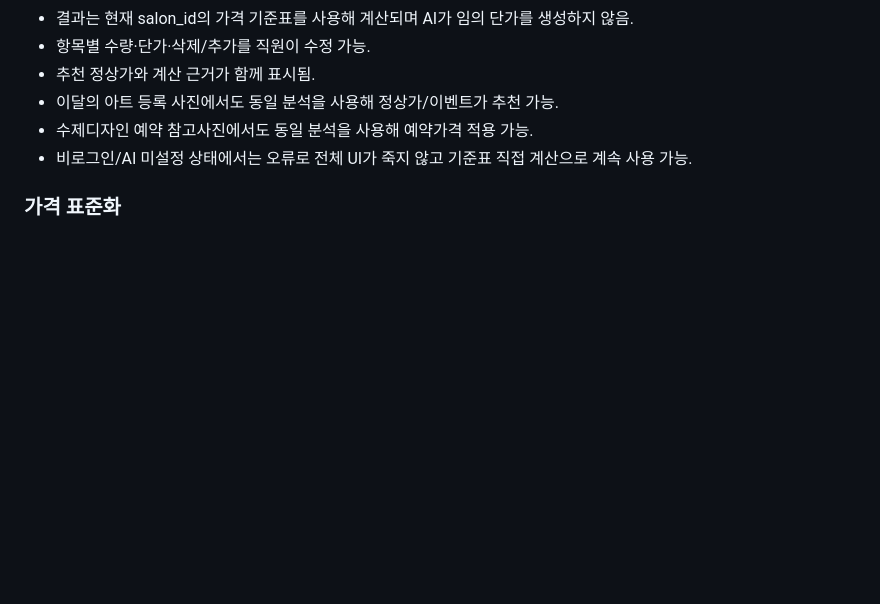
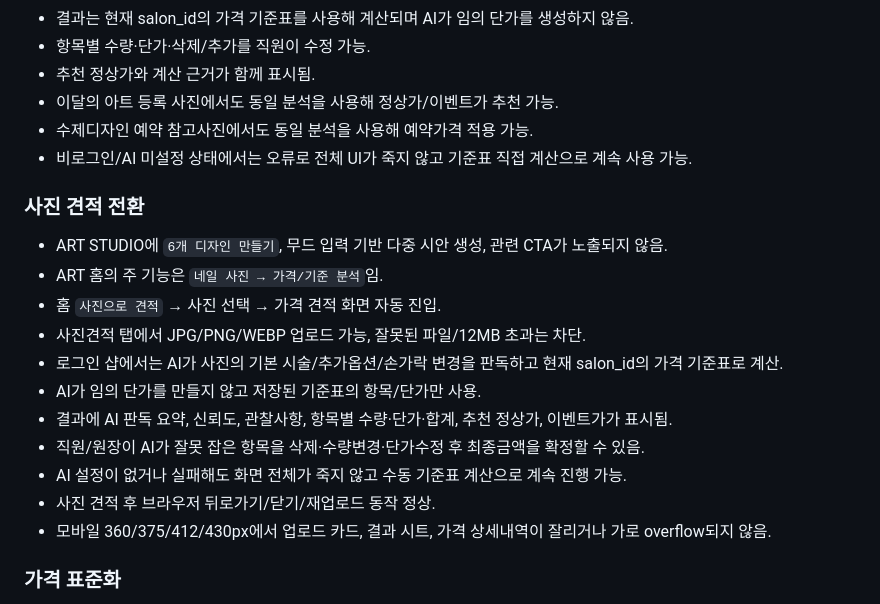
Before and after one commit to elegancemin2-lang/ludia-nail, a Markdown page: ASTRA_FINAL_QA.md, the part around the change. GitHub-like rendering; blank space fills up the shorter version.

Commit message:
Add photo price workflow and no-generation regression checks

```diff
--- a/ASTRA_FINAL_QA.md
+++ b/ASTRA_FINAL_QA.md
@@ -111,6 +111,19 @@ Light / Dark 두 테마 모두 확인한다.
 - 수제디자인 예약 참고사진에서도 동일 분석을 사용해 예약가격 적용 가능.
 - 비로그인/AI 미설정 상태에서는 오류로 전체 UI가 죽지 않고 기준표 직접 계산으로 계속 사용 가능.
 
+### 사진 견적 전환
+- ART STUDIO에 `6개 디자인 만들기`, 무드 입력 기반 다중 시안 생성, 관련 CTA가 노출되지 않음.
+- ART 홈의 주 기능은 `네일 사진 → 가격/기준 분석`임.
+- 홈 `사진으로 견적` → 사진 선택 → 가격 견적 화면 자동 진입.
+- 사진견적 탭에서 JPG/PNG/WEBP 업로드 가능, 잘못된 파일/12MB 초과는 차단.
+- 로그인 샵에서는 AI가 사진의 기본 시술/추가옵션/손가락 변경을 판독하고 현재 salon_id의 가격 기준표로 계산.
+- AI가 임의 단가를 만들지 않고 저장된 기준표의 항목/단가만 사용.
+- 결과에 AI 판독 요약, 신뢰도, 관찰사항, 항목별 수량·단가·합계, 추천 정상가, 이벤트가가 표시됨.
+- 직원/원장이 AI가 잘못 잡은 항목을 삭제·수량변경·단가수정 후 최종금액을 확정할 수 있음.
+- AI 설정이 없거나 실패해도 화면 전체가 죽지 않고 수동 기준표 계산으로 계속 진행 가능.
+- 사진 견적 후 브라우저 뒤로가기/닫기/재업로드 동작 정상.
+- 모바일 360/375/412/430px에서 업로드 카드, 결과 시트, 가격 상세내역이 잘리거나 가로 overflow되지 않음.
+
 ### 가격 표준화
 - 설정 > 가격 표준화에서 원장/관리자가 샵 공통 가격 기준을 수정/저장할 수 있음.
 - 일반 직원은 가격 기준을 읽고 계산기는 사용할 수 있지만 공통 기준 수정은 불가.
```
